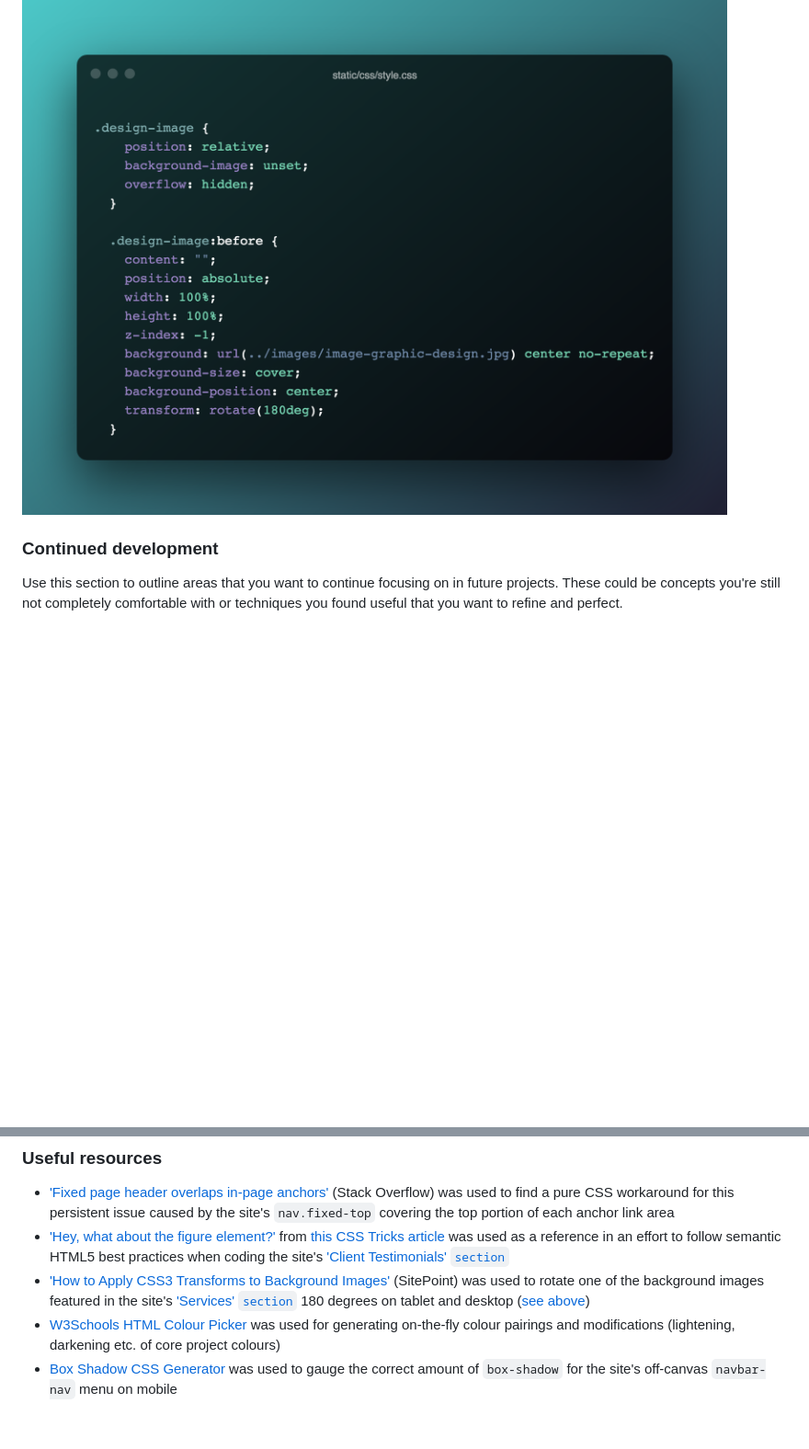
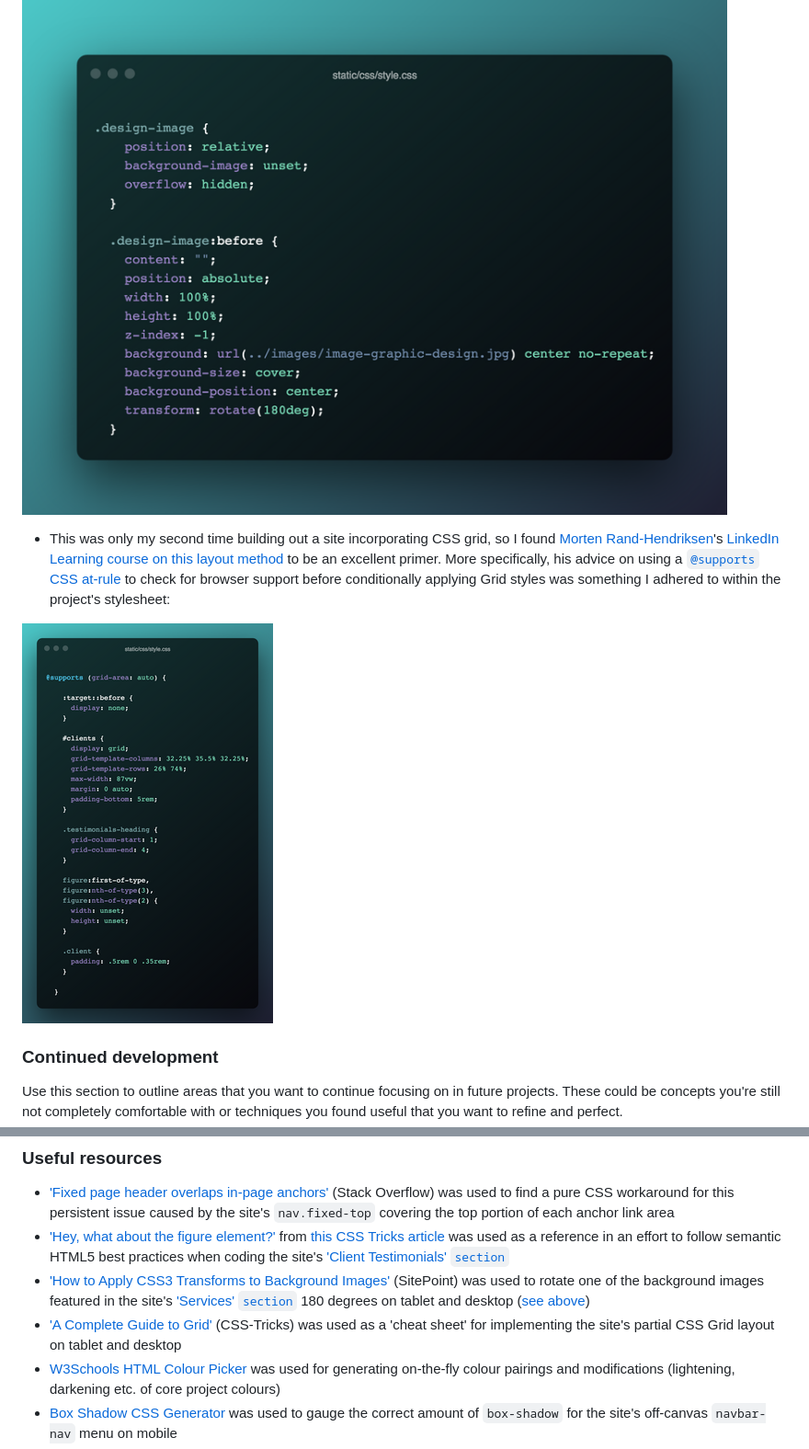
Before and after one commit to loosenthedark/frontend-mentor_sunnyside-agency-landing-page, a Markdown page: README.md, 2 parts joined by grey strips. Shown: that part at 92% size. GitHub-like rendering; pictures changed too: docs/images/screenshots/background-image-rotation-css-snippet.png, docs/images/screenshots/grid-browser-support-check-css-snippet.png (added); blank space fills up the shorter version.

Commit message:
Update What I Learned section in README with details of CSS Grid browser support check

```diff
--- a/README.md
+++ b/README.md
@@ -54,6 +54,10 @@ Users should be able to:
 
 ![](docs/images/screenshots/background-image-rotation-css-snippet.png)
 
+- This was only my second time building out a site incorporating CSS grid, so I found [Morten Rand-Hendriksen](https://twitter.com/mor10)'s [LinkedIn Learning course on this layout method](https://www.linkedin.com/learning/css-advanced-layouts-with-grid) to be an excellent primer. More specifically, his advice on using a [`@supports` CSS at-rule](https://developer.mozilla.org/en-US/docs/Web/CSS/@supports) to check for browser support before conditionally applying Grid styles was something I adhered to within the project's stylesheet:
+
+![](docs/images/screenshots/grid-browser-support-check-css-snippet.png)
+
 ### Continued development
 
 Use this section to outline areas that you want to continue focusing on in future projects. These could be concepts you're still not completely comfortable with or techniques you found useful that you want to refine and perfect.
@@ -65,6 +69,7 @@ Use this section to outline areas that you want to continue focusing on in futur
 - ['Fixed page header overlaps in-page anchors'](https://stackoverflow.com/questions/4086107/fixed-page-header-overlaps-in-page-anchors) (Stack Overflow) was used to find a pure CSS workaround for this persistent issue caused by the site's `nav.fixed-top` covering the top portion of each anchor link area
 - ['Hey, what about the figure element?'](https://css-tricks.com/quoting-in-html-quotations-citations-and-blockquotes/#hey-what-about-the-figure-element) from [this CSS Tricks article](https://css-tricks.com/quoting-in-html-quotations-citations-and-blockquotes/) was used as a reference in an effort to follow semantic HTML5 best practices when coding the site's ['Client Testimonials' `section`](https://loosenthedark.github.io/frontend-mentor_sunnyside-agency-landing-page/#clients)
 - ['How to Apply CSS3 Transforms to Background Images'](https://www.sitepoint.com/css3-transform-background-image/) (SitePoint) was used to rotate one of the background images featured in the site's ['Services' `section`](https://loosenthedark.github.io/frontend-mentor_sunnyside-agency-landing-page/#services) 180 degrees on tablet and desktop ([see above](#what-i-learned))
+- ['A Complete Guide to Grid'](https://css-tricks.com/snippets/css/complete-guide-grid/) (CSS-Tricks) was used as a 'cheat sheet' for implementing the site's partial CSS Grid layout on tablet and desktop
 - [W3Schools HTML Colour Picker](https://www.w3schools.com/colors/colors_picker.asp) was used for generating on-the-fly colour pairings and modifications (lightening, darkening etc. of core project colours)
 - [Box Shadow CSS Generator](https://cssgenerator.org/box-shadow-css-generator.html) was used to gauge the correct amount of `box-shadow` for the site's off-canvas `navbar-nav` menu on mobile
 - [PicResize (online image editing tool)](https://picresize.com/) was used to crop and resize images
```
Also changed, not shown: other parts of README.md (+1 -1 lines), 1 other file.
